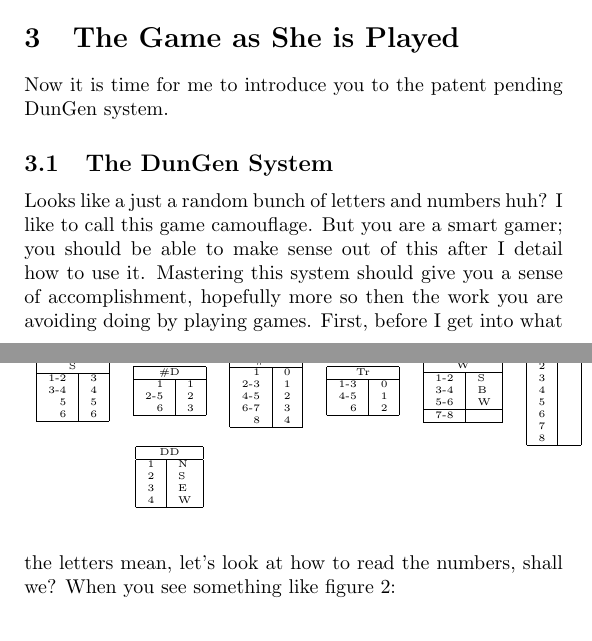
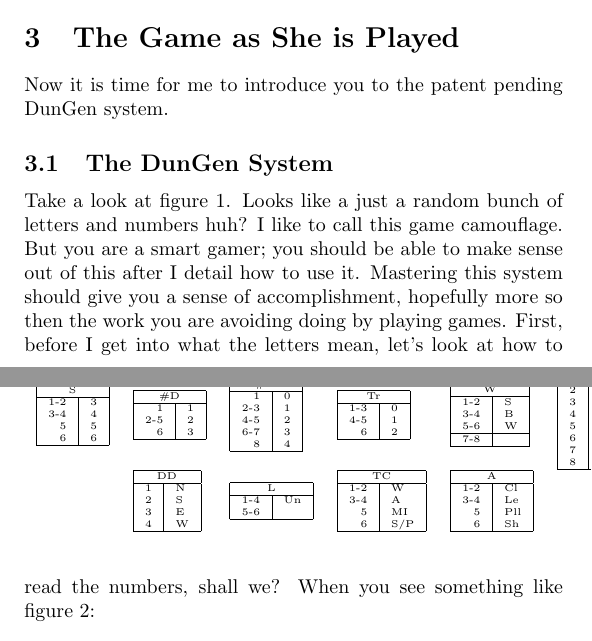
Before and after one commit to mvanwinkle/pocket_dungeon_redux, a LaTeX document (tex_attempt_1/pocket_dungeon.tex, which reads tex_attempt_1/dungen_system.tex): two parts of pages 6 and 7 of 34, joined at a grey line, cut so that both start at the same text. Compiled offline with pdfLaTeX.

Commit message:
progress

```diff
--- a/tex_attempt_1/dungen_system.tex
+++ b/tex_attempt_1/dungen_system.tex
@@ -1,4 +1,4 @@
-\begin{tabular}{c c c c c c}
+\begin{tabular}{l l l l l l}
 
 % S Table
 \begin{tabular}{| r | l |}
@@ -104,4 +104,44 @@
 \hline
 \end{tabular}
 
+&
+
+% L Table
+\begin{tabular}{| r | l |}
+\hline
+\multicolumn{2}{|c|}{\ref{itm:srt_L}} \\
+\hline
+1-4 & Un \\
+5-6 &  \\
+\hline
 \end{tabular}
+
+&
+
+% TC Table
+\begin{tabular}{| r | l |}
+\hline
+\multicolumn{2}{|c|}{\ref{itm:srt_TC}} \\
+\hline
+1-2 & \ref{itm:srt_W} \\
+3-4 & \ref{itm:srt_A} \\
+5 & \ref{itm:srt_MI} \\
+6 & \ref{itm:srt_SP} \\
+\hline
+\end{tabular}
+
+&
+
+% A Table
+\begin{tabular}{| r | l |}
+\hline
+\multicolumn{2}{|c|}{\ref{itm:srt_A}} \\
+\hline
+1-2 & Cl \\
+3-4 & Le \\
+5 & Pll \\
+6 & Sh \\
+\hline
+\end{tabular}
+
+\end{tabular}
--- a/tex_attempt_1/pocket_dungeon.tex
+++ b/tex_attempt_1/pocket_dungeon.tex
@@ -72,7 +72,7 @@ Now it is time for me to introduce you to the patent pending DunGen system.
 \input{dungen_system}
 }
 \end{figure}
-
+Take a look at figure \ref{fig:the_dungen_system}.
 Looks like a just a random bunch of letters and numbers huh? I like to call this game camouflage. But you are a smart gamer; you should be able to make sense out of this after I detail how to use it. Mastering this system
 should give you a sense of accomplishment, hopefully more so then the work you are avoiding doing by playing games. First, before I get into what the letters mean, let's look at how to read the numbers, shall we?
 When you see something like figure \ref{fig:shortened_roll_table}:
```
Also changed, not shown: tex_attempt_1/dungen_system.tex (2 more changed lines).
